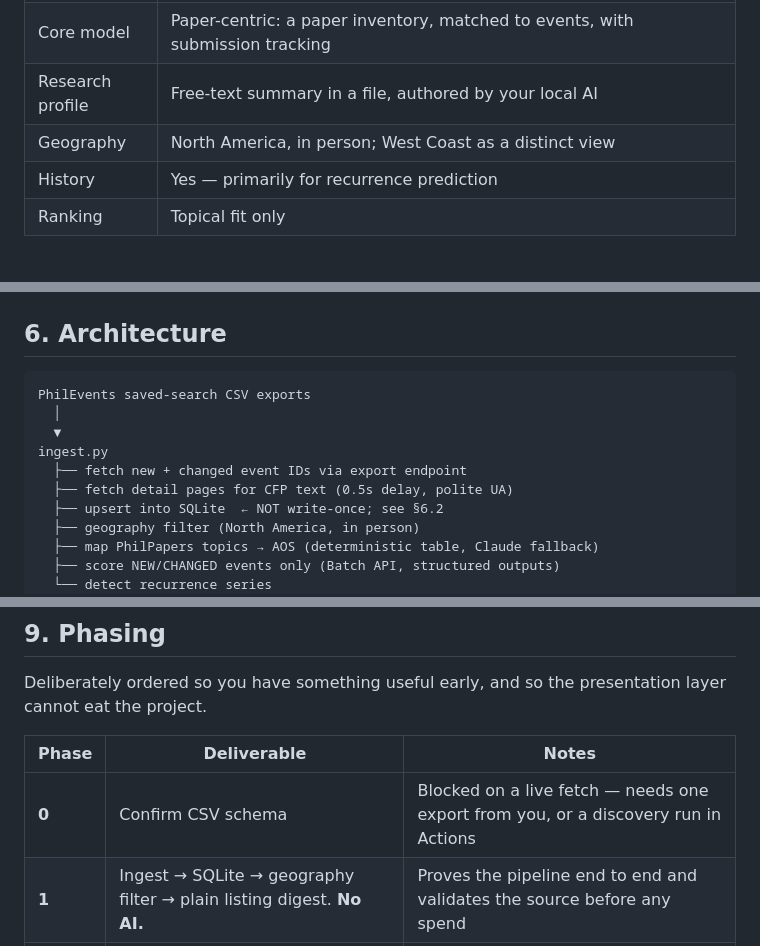
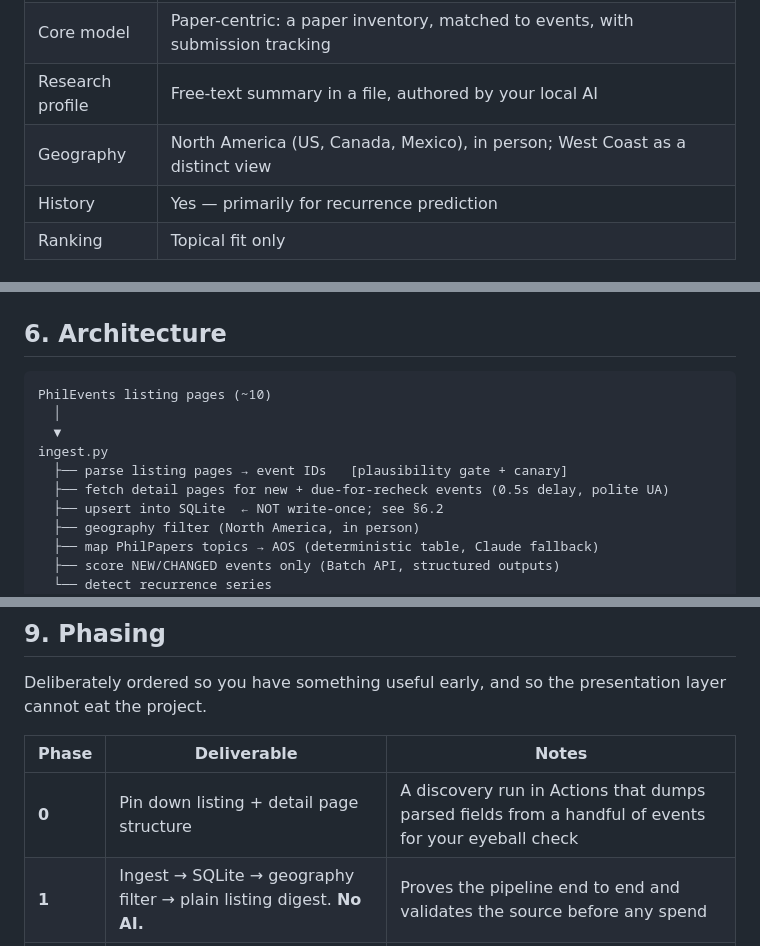
Before and after one commit to 7tzjtxxgh2-jpg/Claude-Phil-Jobs-Tracker, a Markdown page: CONFERENCE-TRACKER-PLAN-2026-08-21.md, 3 parts joined by grey strips. Rendered like a GitHub page.

````diff
--- a/CONFERENCE-TRACKER-PLAN-2026-08-21.md
+++ b/CONFERENCE-TRACKER-PLAN-2026-08-21.md
@@ -40,7 +40,7 @@ into it.
 | Scope | CFP conferences & workshops, journal special issues & edited volumes, summer schools / grad conferences / fellowships, and attend-only events |
 | Core model | Paper-centric: a paper inventory, matched to events, with submission tracking |
 | Research profile | Free-text summary in a file, authored by your local AI |
-| Geography | North America, in person; West Coast as a distinct view |
+| Geography | North America (US, Canada, Mexico), in person; West Coast as a distinct view |
 | History | Yes — primarily for recurrence prediction |
 | Ranking | Topical fit only |
 
@@ -201,12 +226,12 @@ declining, but is ethics conference volume rising?"* You'd be well placed to ans
 ## 6. Architecture
 
 ```
-PhilEvents saved-search CSV exports
+PhilEvents listing pages (~10)
   │
   ▼
 ingest.py
-  ├── fetch new + changed event IDs via export endpoint
-  ├── fetch detail pages for CFP text (0.5s delay, polite UA)
+  ├── parse listing pages → event IDs   [plausibility gate + canary]
+  ├── fetch detail pages for new + due-for-recheck events (0.5s delay, polite UA)
   ├── upsert into SQLite  ← NOT write-once; see §6.2
   ├── geography filter (North America, in person)
   ├── map PhilPapers topics → AOS (deterministic table, Claude fallback)
@@ -346,7 +371,7 @@ eat the project.
 
 | Phase | Deliverable | Notes |
 |---|---|---|
-| **0** | Confirm CSV schema | Blocked on a live fetch — needs one export from you, or a discovery run in Actions |
+| **0** | Pin down listing + detail page structure | A discovery run in Actions that dumps parsed fields from a handful of events for your eyeball check |
 | **1** | Ingest → SQLite → geography filter → plain listing digest. **No AI.** | Proves the pipeline end to end and validates the source before any spend |
 | **2** | `profile.md` + fit scoring + ranked digest | The core value. Useful on its own |
 | **3** | Paper inventory + per-paper matching + `submissions.yaml` | Completes the paper-centric model |
````
Also changed, not shown: other parts of CONFERENCE-TRACKER-PLAN-2026-08-21.md (+74 -42 lines).
